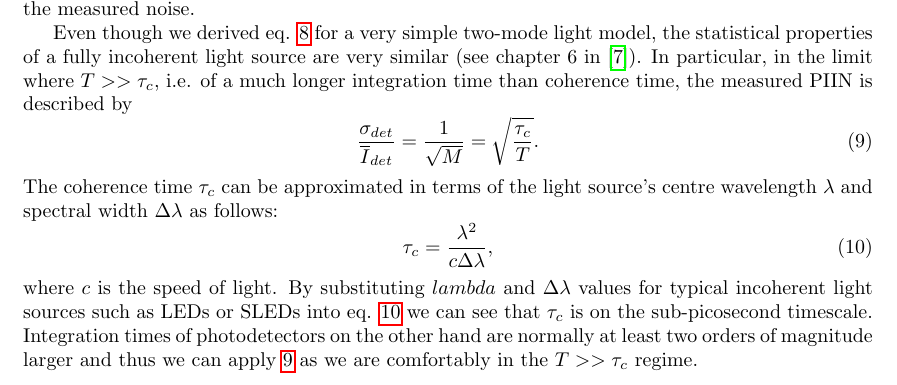
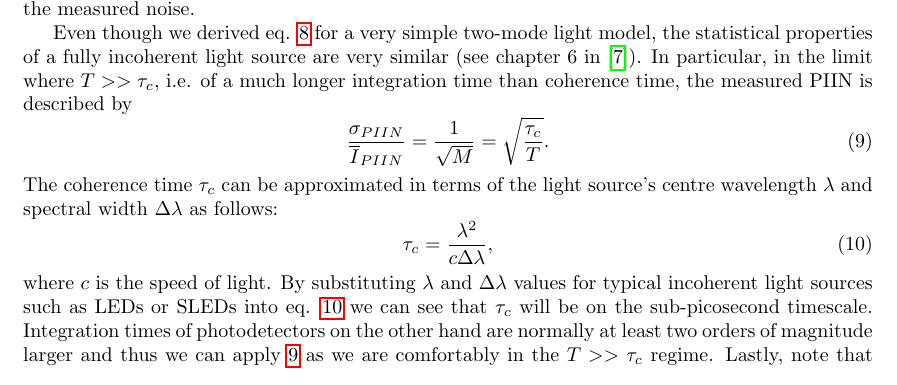
Before and after one commit to robincamphausen/shot_PIIN_QRNG_report, a LaTeX document (QRNGshortPIIN_report.tex): part of page 4 of 6 before the commit and part of page 4 of 7 after it, cut so that both start at the same text. Compiled offline with pdfLaTeX.

```diff
--- a/QRNGshortPIIN_report.tex
+++ b/QRNGshortPIIN_report.tex
@@ -104,7 +104,7 @@
 
 	Even though we derived  eq. \ref{eq:simpleTwoMode_stats} for a very simple two-mode light model, the statistical properties of a fully incoherent light source are very similar (see chapter 6 in \cite{goodman_statistical_2000}). In particular, in the limit where $T>>\tau_c$, i.e. of a much longer integration time than coherence time, the measured PIIN is described by
 		\begin{equation}
-		\frac{\sigma_{det}}{\mean{I}_{det}} = \frac{1}{\sqrt{M}} = \sqrt{\frac{\tau_c}{T}}.
+		\frac{\sigma_{PIIN}}{\mean{I}_{PIIN}} = \frac{1}{\sqrt{M}} = \sqrt{\frac{\tau_c}{T}}.
 		\label{eq:fullPIINstats}
 		\end{equation}
 	The coherence time $\tau_c$ can be approximated in terms of the light source's centre wavelength $\lambda$ and spectral width $\Delta\lambda$ as follows:
@@ -112,4 +112,5 @@
 		\tau_c = \frac{\lambda^2}{c\Delta\lambda},
 		\label{eq:coherenceTime}
 		\end{equation}
-	where $c$ is the speed of light. By substituting $lambda$ and $\Delta\lambda$ values for typical incoherent light sources such as LEDs or SLEDs into eq. \ref{eq:coherenceTime} we can see that $\tau_c$ is on the sub-picosecond timescale. Integration times of photodetectors on the other hand are normally at least two orders of magnitude larger and thus we can apply \ref{eq:fullPIINstats} as we are comfortably in the $T>>\tau_c$ regime.
+	where $c$ is the speed of light. By substituting $\lambda$ and $\Delta\lambda$ values for typical incoherent light sources such as LEDs or SLEDs into eq. \ref{eq:coherenceTime} we can see that $\tau_c$ will be on the sub-picosecond timescale. Integration times of photodetectors on the other hand are normally at least two orders of magnitude larger and thus we can apply \ref{eq:fullPIINstats} as we are comfortably in the $T>>\tau_c$ regime. Lastly, note that one will always measure shot noise in addition to PIIN. Further, any real set-up will also measure some technical or system noise, whose origin is not quantum in nature. We can therefore express the total detected noise in terms of PIIN, shot noise and technical noise:
+		\begin{equation}
```
Also changed, not shown: QRNGshortPIIN_report.pdf, QRNGshortPIIN_report.tex (11 more changed lines), 5 other files.
